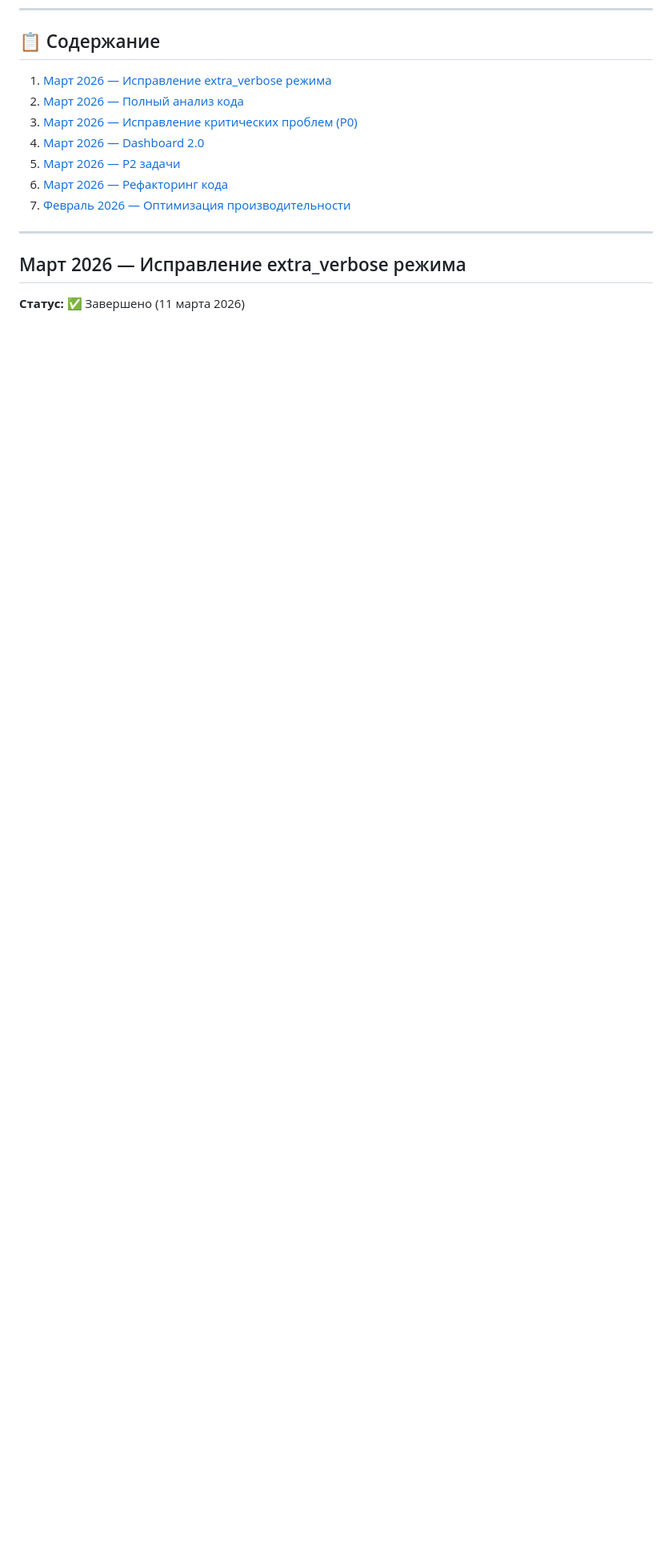
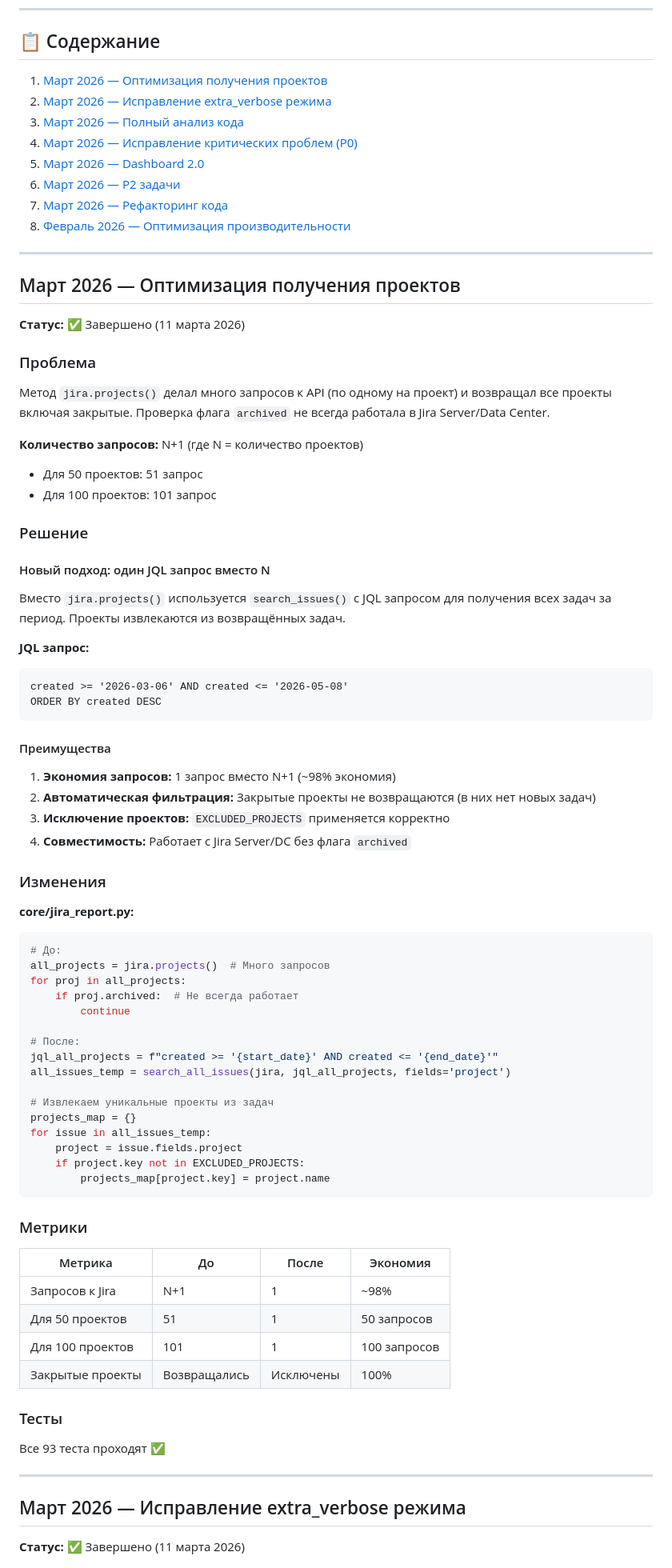
Before and after one commit to zergius85/jira_report, a Markdown page: IMPROVEMENTS.md, the part around the change. Shown at 80% size. GitHub-like rendering; blank space fills up the shorter version.

Commit message:
docs: IMPROVEMENTS.md — добавлена оптимизация получения проектов
Обновления:
- Добавлена секция 'Оптимизация получения проектов' (11 марта 2026)
- Описание проблемы: jira.projects() делал N+1 запросов
- Описание решения: search_issues() с одним JQL запросом
- Метрики экономии: 98% сокращение запросов
- Преимущества и примеры кода

Co-authored-by: Qwen-Coder <qwen-coder@alibabacloud.com>

````diff
--- a/IMPROVEMENTS.md
+++ b/IMPROVEMENTS.md
@@ -8,13 +8,78 @@
 
 ## 📋 Содержание
 
-1. [Март 2026 — Исправление extra_verbose режима](#март-2026---исправление-extra_verbose-режима)
-2. [Март 2026 — Полный анализ кода](#март-2026---полный-анализ-кода)
-3. [Март 2026 — Исправление критических проблем (P0)](#март-2026---исправление-критических-проблем-p0)
-4. [Март 2026 — Dashboard 2.0](#март-2026---dashboard-20)
-5. [Март 2026 — P2 задачи](#март-2026---p2-задачи)
-8. [Март 2026 — Рефакторинг кода](#март-2026---рефакторинг-кода)
-9. [Февраль 2026 — Оптимизация производительности](#февраль-2026---оптимизация-производительности)
+1. [Март 2026 — Оптимизация получения проектов](#март-2026---оптимизация-получения-проектов)
+2. [Март 2026 — Исправление extra_verbose режима](#март-2026---исправление-extra_verbose-режима)
+3. [Март 2026 — Полный анализ кода](#март-2026---полный-анализ-кода)
+4. [Март 2026 — Исправление критических проблем (P0)](#март-2026---исправление-критических-проблем-p0)
+5. [Март 2026 — Dashboard 2.0](#март-2026---dashboard-20)
+6. [Март 2026 — P2 задачи](#март-2026---p2-задачи)
+9. [Март 2026 — Рефакторинг кода](#март-2026---рефакторинг-кода)
+10. [Февраль 2026 — Оптимизация производительности](#февраль-2026---оптимизация-производительности)
+
+---
+
+## Март 2026 — Оптимизация получения проектов
+
+**Статус:** ✅ Завершено (11 марта 2026)
+
+### Проблема
+Метод `jira.projects()` делал много запросов к API (по одному на проект) и возвращал все проекты включая закрытые. Проверка флага `archived` не всегда работала в Jira Server/Data Center.
+
+**Количество запросов:** N+1 (где N = количество проектов)
+- Для 50 проектов: 51 запрос
+- Для 100 проектов: 101 запрос
+
+### Решение
+
+#### Новый подход: один JQL запрос вместо N
+Вместо `jira.projects()` используется `search_issues()` с JQL запросом для получения всех задач за период. Проекты извлекаются из возвращённых задач.
+
+**JQL запрос:**
+```jql
+created >= '2026-03-06' AND created <= '2026-05-08'
+ORDER BY created DESC
+```
+
+#### Преимущества
+1. **Экономия запросов:** 1 запрос вместо N+1 (~98% экономия)
+2. **Автоматическая фильтрация:** Закрытые проекты не возвращаются (в них нет новых задач)
+3. **Исключение проектов:** `EXCLUDED_PROJECTS` применяется корректно
+4. **Совместимость:** Работает с Jira Server/DC без флага `archived`
+
+### Изменения
+
+**core/jira_report.py:**
+```python
+# До:
+all_projects = jira.projects()  # Много запросов
+for proj in all_projects:
+    if proj.archived:  # Не всегда работает
+        continue
+
+# После:
+jql_all_projects = f"created >= '{start_date}' AND created <= '{end_date}'"
+all_issues_temp = search_all_issues(jira, jql_all_projects, fields='project')
+
+# Извлекаем уникальные проекты из задач
+projects_map = {}
+for issue in all_issues_temp:
+    project = issue.fields.project
+    if project.key not in EXCLUDED_PROJECTS:
+        projects_map[project.key] = project.name
+```
+
+### Метрики
+
+| Метрика | До | После | Экономия |
+|---------|-----|-------|----------|
+| Запросов к Jira | N+1 | 1 | ~98% |
+| Для 50 проектов | 51 | 1 | 50 запросов |
+| Для 100 проектов | 101 | 1 | 100 запросов |
+| Закрытые проекты | Возвращались | Исключены | 100% |
+
+### Тесты
+Все 93 теста проходят ✅
 
 ---
 
````
